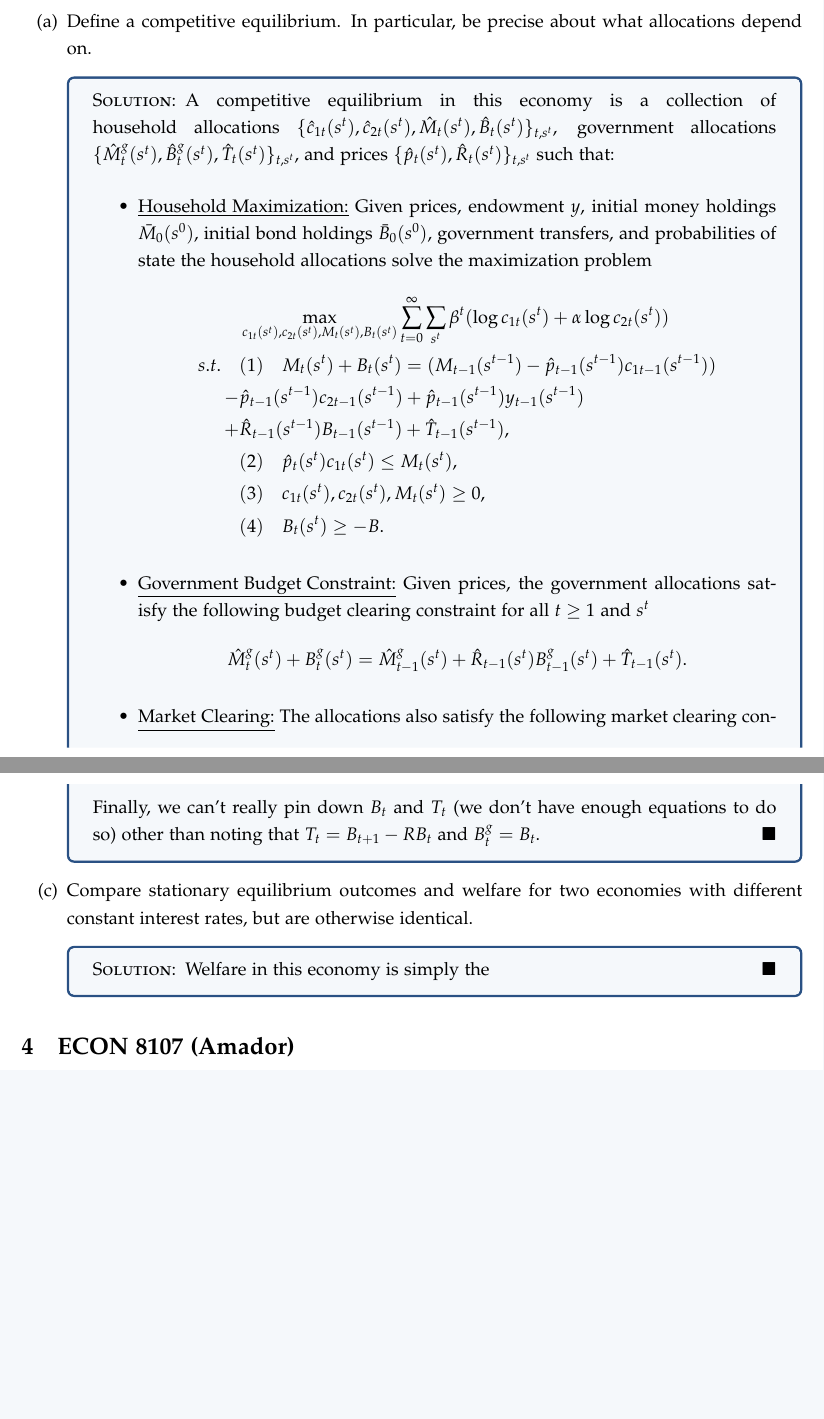
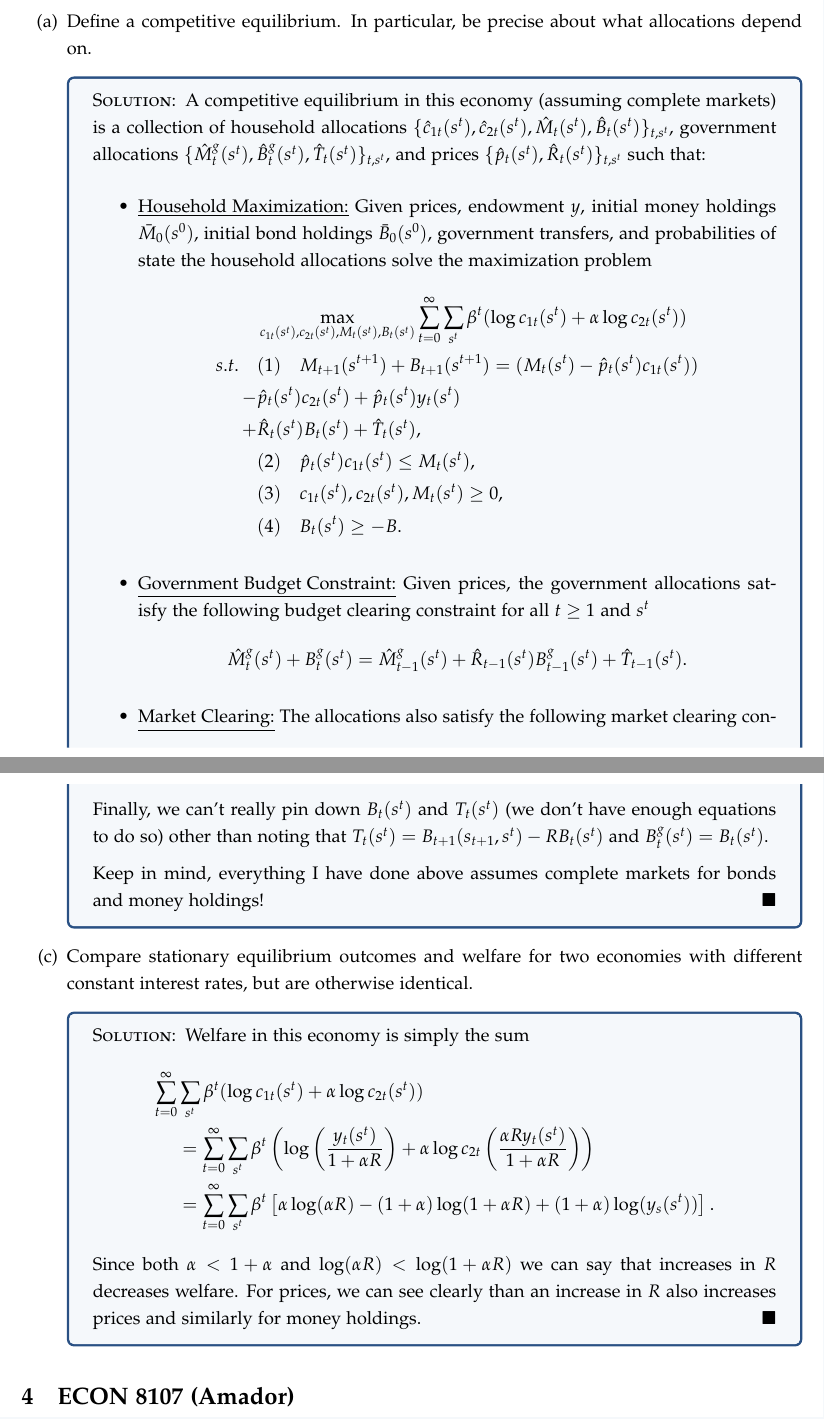
Before and after one commit to pranay-gundam/PhD-Economics-Coursework, a LaTeX document (Macro-Minnesota/Macro_Notes.tex): two parts of pages 18 and 21 of 30 before the commit and two parts of pages 18 and 21 of 31 after it, joined at a grey line, cut so that both start at the same text, the shorter picture padded with empty space. Compiled offline with pdfLaTeX.

Commit message:
finishing chari spring 2025 problem

```diff
--- a/Macro-Minnesota/Macro_Notes.tex
+++ b/Macro-Minnesota/Macro_Notes.tex
@@ -404,12 +404,12 @@ Assume real debt holdings are bounded below by a large negative number.
 \begin{enumerate}[label = (\alph*)]
     \item Define a competitive equilibrium. In particular, be precise about what allocations depend on.
 \begin{solution}
-A competitive equilibrium in this economy is a collection of household allocations $\{\hat{c}_{1t}(s^t), \hat{c}_{2t}(s^t), \hat{M}_t(s^t), \hat{B}_t(s^t)\}_{t,s^t}$, government allocations $\{\hat{M}_t^g(s^t), \hat{B}_t^g(s^t), \hat{T}_t(s^t)\}_{t, s^t}$, and prices $\{\hat{p}_t(s^t), \hat{R}_t(s^t)\}_{t, s^t}$ such that:
+A competitive equilibrium in this economy (assuming complete markets) is a collection of household allocations $\{\hat{c}_{1t}(s^t), \hat{c}_{2t}(s^t), \hat{M}_t(s^t), \hat{B}_t(s^t)\}_{t,s^t}$, government allocations $\{\hat{M}_t^g(s^t), \hat{B}_t^g(s^t), \hat{T}_t(s^t)\}_{t, s^t}$, and prices $\{\hat{p}_t(s^t), \hat{R}_t(s^t)\}_{t, s^t}$ such that:
 \begin{itemize}
 \item \underline{Household Maximization:} Given prices, endowment $y$, initial money holdings $\bar{M}_0(s^0)$, initial bond holdings $\bar{B}_0(s^0)$, government transfers, and probabilities of state the household allocations solve the maximization problem
 \begin{align*}
 &\max_{c_{1t}(s^t), c_{2t}(s^t), M_t(s^t), B_t(s^t)} \sum_{t=0}^\infty\sum_{s^t}\beta^t(\log c_{1t}(s^t) + \alpha \log c_{2t}(s^t))\\
-s.t. \quad &(1)\quad M_t(s^t) + B_t(s^t) = (M_{t-1}(s^{t-1}) - \hat{p}_{t-1}(s^{t-1})c_{1t-1}(s^{t-1})) \\- &\hat{p}_{t-1}(s^{t-1})c_{2t-1}(s^{t-1}) + \hat{p}_{t-1}(s^{t-1})y_{t-1}(s^{t-1})\\ + &\hat{R}_{t-1}(s^{t-1})B_{t-1}(s^{t-1}) + \hat{T}_{t-1}(s^{t-1}) ,\\
+s.t. \quad &(1)\quad M_{t+1}(s^{t+1}) + B_{t+1}(s^{t+1}) = (M_{t}(s^{t}) - \hat{p}_{t}(s^{t})c_{1t}(s^{t})) \\- &\hat{p}_{t}(s^{t})c_{2t}(s^{t}) + \hat{p}_{t}(s^{t})y_{t}(s^{t})\\ + &\hat{R}_{t}(s^{t})B_{t}(s^{t}) + \hat{T}_{t}(s^{t}) ,\\
 &(2)\quad \hat{p}_t(s^t) c_{1t}(s^t) \leq M_t(s^t),\\
 &(3)\quad c_{1t}(s^t), c_{2t}(s^t), M_t(s^t) \geq 0,\\
 &(4)\quad B_t(s^t) \geq -B.
@@ -454 +450,0 @@ R &= \frac{p_t(s^t)c_{1t}(s^t)}{\beta^t},\\
-Finally, we can't really pin down $B_t$ and $T_t$ (we don't have enough equations to do so) other than noting that $T_t = B_{t+1} - RB_t$ and $B_t^g = B_t$.
@@ -455,7 +456,16 @@ Finally, we can't really pin down $B_t$ and $T_t$ (we don't have enough equation
+Finally, we can't really pin down $B_t(s^{t})$ and $T_t(s^{t})$ (we don't have enough equations to do so) other than noting that $T_t(s^t) = B_{t+1}(s_{t+1}, s^t) - RB_t(s^t)$ and $B_t^g(s^t) = B_t(s^t)$.
+
+Keep in mind, everything I have done above assumes complete markets for bonds and money holdings!
 \end{solution}
     \item Compare stationary equilibrium outcomes and welfare for two economies with different constant interest rates, but are otherwise identical.
 \begin{solution}
-Welfare in this economy is simply the
+Welfare in this economy is simply the sum
+\begin{align*}
+\sum_{t=0}^\infty&\sum_{s^t}\beta^t(\log c_{1t}(s^t) + \alpha \log c_{2t}(s^t))\\
+&= \sum_{t=0}^\infty\sum_{s^t}\beta^t\left(\log\left(\frac{y_t(s^t)}{1 + \alpha R}\right) + \alpha \log c_{2t}\left(\frac{\alpha R y_t(s^t)}{1 + \alpha R}\right)\right)\\
+ &= \sum_{t=0}^\infty\sum_{s^t}\beta^t\left[\alpha\log(\alpha R) - (1 + \alpha)\log(1 + \alpha R) + (1 + \alpha)\log(y_s(s^t))\right].
+\end{align*}
+Since both $\alpha < 1 + \alpha$ and $\log(\alpha R) < \log(1 + \alpha R)$ we can say that increases in $R$ decreases welfare. For prices, we can see clearly than an increase in $R$ also increases prices and similarly for money holdings.
 \end{solution}
 \end{enumerate}
 
```
Also changed, not shown: Macro-Minnesota/Macro_Notes.pdf, Macro-Minnesota/Macro_Notes.tex (24 more changed lines).
